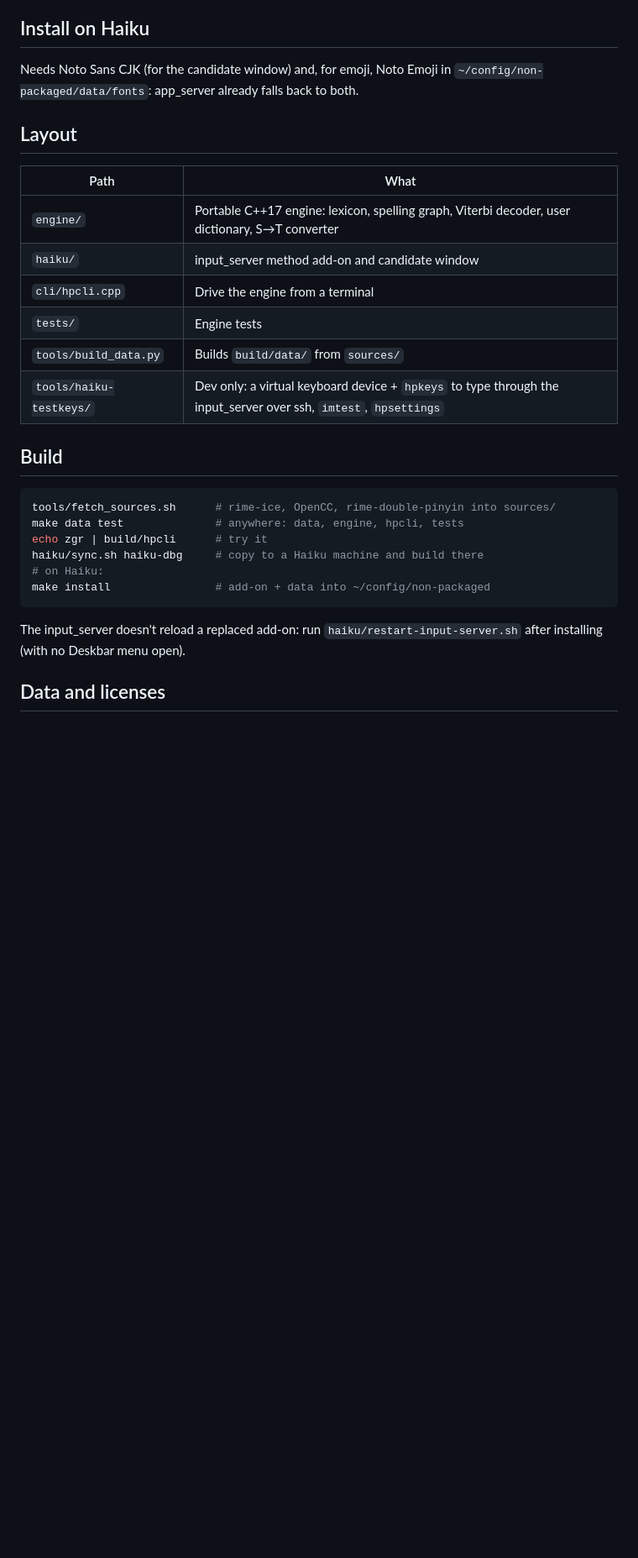
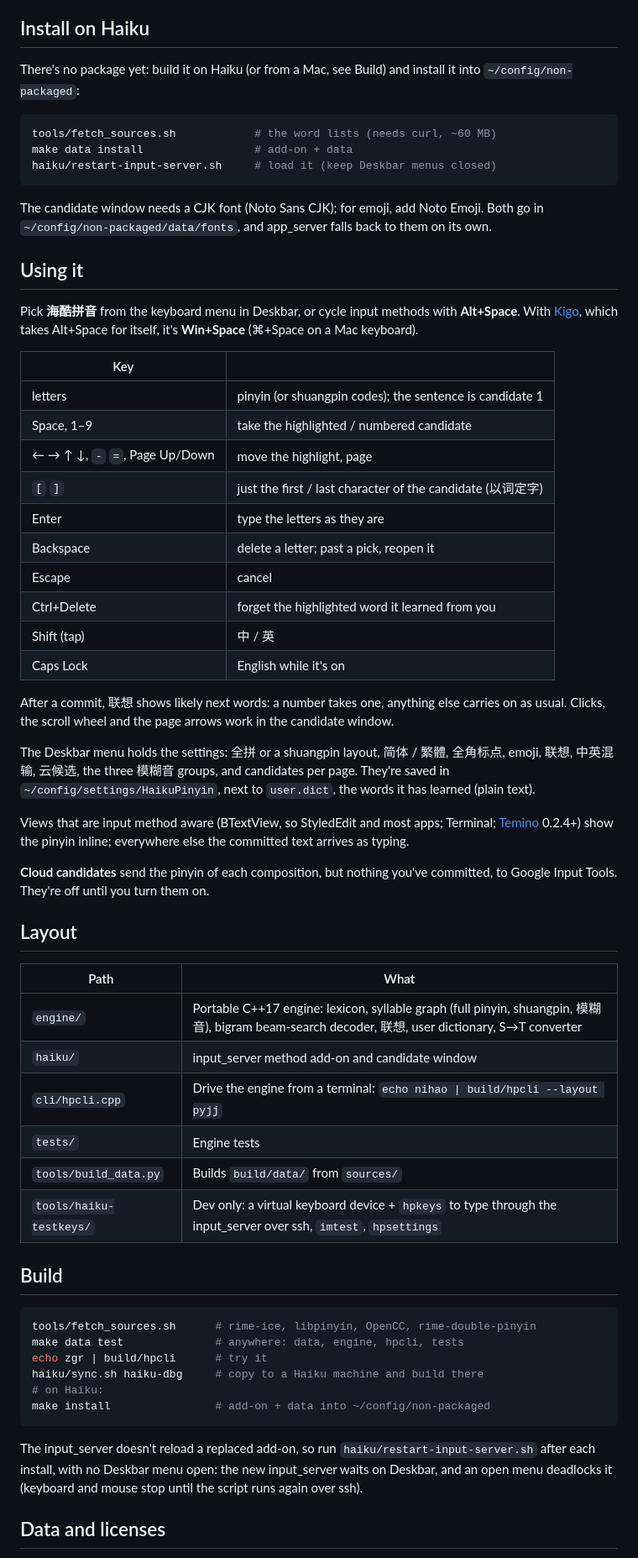
Before and after one commit to bluevisor/haiku-pinyin, a Markdown page: README.md, the part around the change. Shown at 84% size. Rendered like a GitHub page; blank space fills up the shorter version.

Commit message:
README: install, usage, keys, settings, privacy (#4)
Co-authored-by: Claude Opus 5.5 <noreply@anthropic.com>

````diff
--- a/README.md
+++ b/README.md
@@ -27,16 +27,61 @@ inline composition.
 
 ## Install on Haiku
 
-Needs Noto Sans CJK (for the candidate window) and, for emoji, Noto Emoji in
-`~/config/non-packaged/data/fonts`: app_server already falls back to both.
+There's no package yet: build it on Haiku (or from a Mac, see Build) and
+install it into `~/config/non-packaged`:
+
+```sh
+tools/fetch_sources.sh            # the word lists (needs curl, ~60 MB)
+make data install                 # add-on + data
+haiku/restart-input-server.sh     # load it (keep Deskbar menus closed)
+```
+
+The candidate window needs a CJK font (Noto Sans CJK); for emoji, add Noto
+Emoji. Both go in `~/config/non-packaged/data/fonts`, and app_server falls
+back to them on its own.
+
+## Using it
+
+Pick **海酷拼音** from the keyboard menu in Deskbar, or cycle input methods
+with **Alt+Space**. With [Kigo](https://github.com/bluevisor/kigo), which
+takes Alt+Space for itself, it's **Win+Space** (⌘+Space on a Mac keyboard).
+
+| Key | |
+|---|---|
+| letters | pinyin (or shuangpin codes); the sentence is candidate 1 |
+| Space, 1–9 | take the highlighted / numbered candidate |
+| ← → ↑ ↓, `-` `=`, Page Up/Down | move the highlight, page |
+| `[` `]` | just the first / last character of the candidate (以词定字) |
+| Enter | type the letters as they are |
+| Backspace | delete a letter; past a pick, reopen it |
+| Escape | cancel |
+| Ctrl+Delete | forget the highlighted word it learned from you |
+| Shift (tap) | 中 / 英 |
+| Caps Lock | English while it's on |
+
+After a commit, 联想 shows likely next words: a number takes one, anything
+else carries on as usual. Clicks, the scroll wheel and the page arrows work
+in the candidate window.
+
+The Deskbar menu holds the settings: 全拼 or a shuangpin layout, 简体 /
+繁體, 全角标点, emoji, 联想, 中英混输, 云候选, the three 模糊音 groups,
+and candidates per page. They're saved in `~/config/settings/HaikuPinyin`,
+next to `user.dict`, the words it has learned (plain text).
+
+Views that are input method aware (BTextView, so StyledEdit and most apps;
+Terminal; [Temino](https://github.com/bluevisor/temino) 0.2.4+) show the
+pinyin inline; everywhere else the committed text arrives as typing.
+
+**Cloud candidates** send the pinyin of each composition, but nothing you've
+committed, to Google Input Tools. They're off until you turn them on.
 
 ## Layout
 
 | Path | What |
 |---|---|
-| `engine/` | Portable C++17 engine: lexicon, spelling graph, Viterbi decoder, user dictionary, S→T converter |
+| `engine/` | Portable C++17 engine: lexicon, syllable graph (full pinyin, shuangpin, 模糊音), bigram beam-search decoder, 联想, user dictionary, S→T converter |
 | `haiku/` | input_server method add-on and candidate window |
-| `cli/hpcli.cpp` | Drive the engine from a terminal |
+| `cli/hpcli.cpp` | Drive the engine from a terminal: `echo nihao \| build/hpcli --layout pyjj` |
 | `tests/` | Engine tests |
 | `tools/build_data.py` | Builds `build/data/` from `sources/` |
 | `tools/haiku-testkeys/` | Dev only: a virtual keyboard device + `hpkeys` to type through the input_server over ssh, `imtest`, `hpsettings` |
@@ -44,7 +89,7 @@ Needs Noto Sans CJK (for the candidate window) and, for emoji, Noto Emoji in
 ## Build
 
 ```sh
-tools/fetch_sources.sh      # rime-ice, OpenCC, rime-double-pinyin into sources/
+tools/fetch_sources.sh      # rime-ice, libpinyin, OpenCC, rime-double-pinyin
 make data test              # anywhere: data, engine, hpcli, tests
 echo zgr | build/hpcli      # try it
 haiku/sync.sh haiku-dbg     # copy to a Haiku machine and build there
@@ -52,8 +97,10 @@ haiku/sync.sh haiku-dbg     # copy to a Haiku machine and build there
 make install                # add-on + data into ~/config/non-packaged
 ```
 
-The input_server doesn't reload a replaced add-on: run
-`haiku/restart-input-server.sh` after installing (with no Deskbar menu open).
+The input_server doesn't reload a replaced add-on, so run
+`haiku/restart-input-server.sh` after each install, with no Deskbar menu open:
+the new input_server waits on Deskbar, and an open menu deadlocks it (keyboard
+and mouse stop until the script runs again over ssh).
 
 ## Data and licenses
 
````
